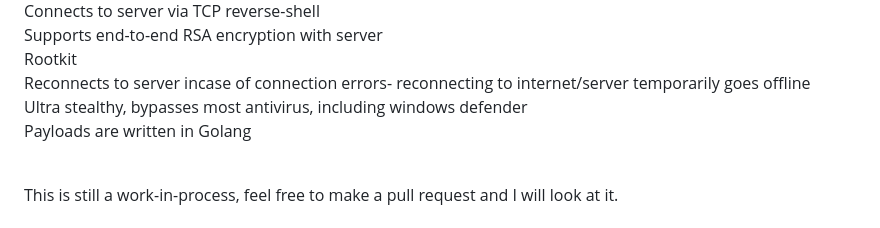
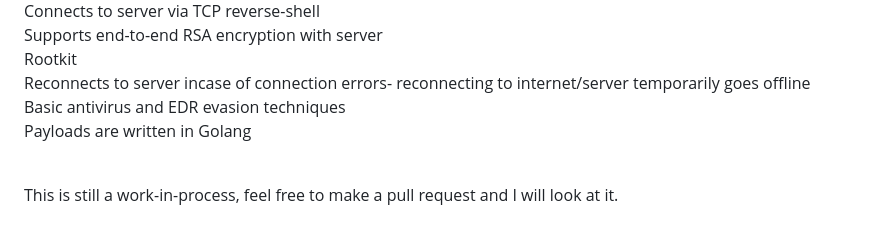
Before and after one commit to humzak711/PlagueRAT, a Markdown page: README.md, the part around the change. Rendered like a GitHub page.

```diff
--- a/README.md
+++ b/README.md
@@ -67,7 +67,7 @@ Connects to server via TCP reverse-shell<br>
 Supports end-to-end RSA encryption with server<br>
 Rootkit<br>
 Reconnects to server incase of connection errors- reconnecting to internet/server temporarily goes offline<br>
-Ultra stealthy, bypasses most antivirus, including windows defender<br>
+Basic antivirus and EDR evasion techniques<br>
 Payloads are written in Golang<br><br>
 
 
```
